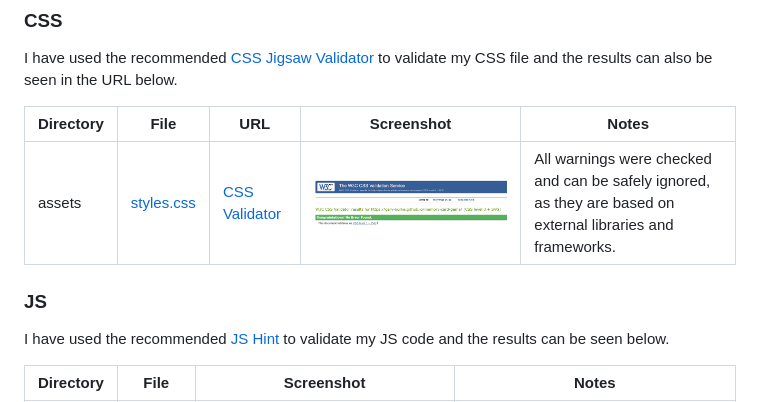
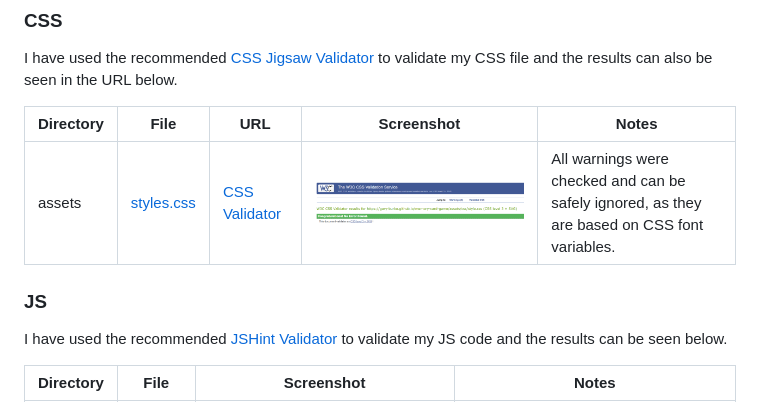
Before and after one commit to Gary-Burke/memory-card-game, a Markdown page: TESTING.md, the part around the change. GitHub-like rendering; pictures changed too: documentation/validation/css/css.png.

Commit message:
Update CSS validation note in TESTING

```diff
--- a/TESTING.md
+++ b/TESTING.md
@@ -21,11 +21,11 @@ I have used the recommended [CSS Jigsaw Validator](https://jigsaw.w3.org/css-val
 
 | Directory | File | URL | Screenshot | Notes |
 | --- | --- | --- | --- | --- |
-| assets | [styles.css](https://github.com/Gary-Burke/memory-card-game/blob/main/assets/css/style.css) | [CSS Validator](https://jigsaw.w3.org/css-validator/validator?uri=https%3A%2F%2Fgary-burke.github.io%2Fmemory-card-game%2F&profile=css3svg&usermedium=all&warning=1&vextwarning=&lang=en) | ![screenshot](documentation/validation/css/css.png) | All warnings were checked and can be safely ignored, as they are based on external libraries and frameworks.
+| assets | [styles.css](https://github.com/Gary-Burke/memory-card-game/blob/main/assets/css/style.css) | [CSS Validator](https://jigsaw.w3.org/css-validator/validator?uri=https%3A%2F%2Fgary-burke.github.io%2Fmemory-card-game%2F&profile=css3svg&usermedium=all&warning=1&vextwarning=&lang=en) | ![screenshot](documentation/validation/css/css.png) | All warnings were checked and can be safely ignored, as they are based on CSS font variables.
 
 ### JS
 
-I have used the recommended [JS Hint](https://jshint.com/) to validate my JS code and the results can be seen below.
+I have used the recommended [JSHint Validator](https://jshint.com/) to validate my JS code and the results can be seen below.
 
 | Directory | File | Screenshot | Notes |
 | --- | --- | --- | --- |
```
